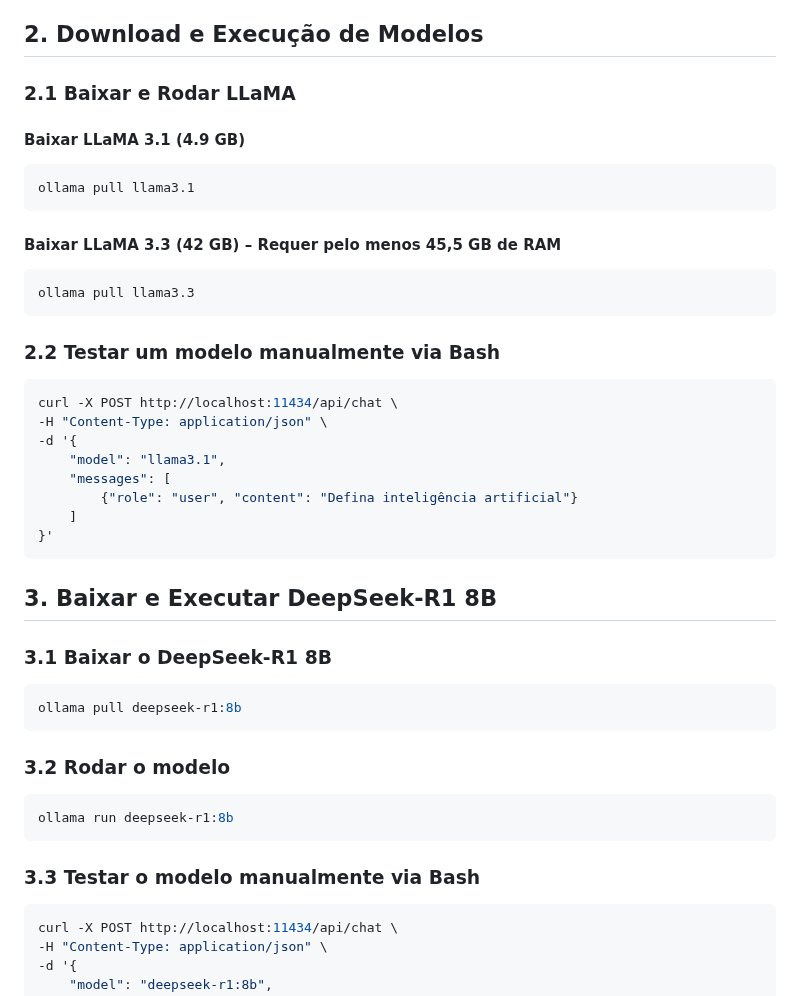
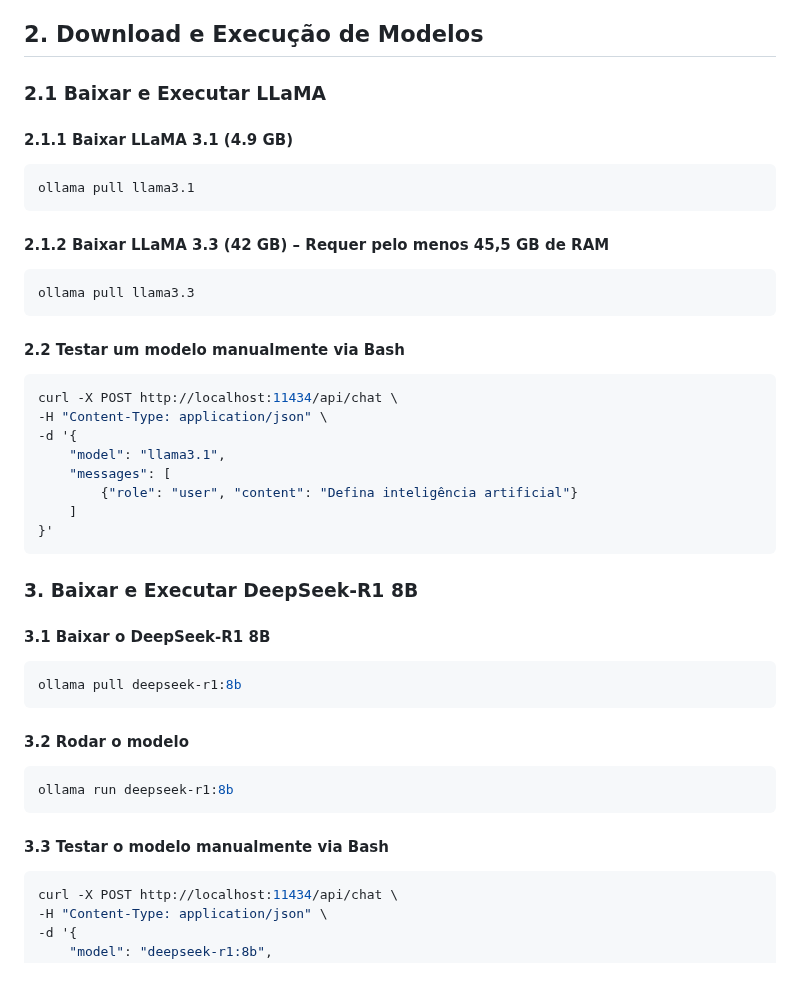
Before and after one commit to fellipeassuncao/tradutor_ia2, a Markdown page: README.md, the part around the change. Drawn GitHub-style.

Commit message:
Atualização README.md

````diff
--- a/README.md
+++ b/README.md
@@ -39,21 +39,21 @@ Se nenhum modelo estiver disponível, será necessário baixá-los.
 
 ## 2. Download e Execução de Modelos
 
-### 2.1 Baixar e Rodar LLaMA
+### 2.1 Baixar e Executar LLaMA
 
-#### Baixar LLaMA 3.1 (4.9 GB)
+#### 2.1.1 Baixar LLaMA 3.1 (4.9 GB)
 
 ```sh
 ollama pull llama3.1
 ```
 
-#### Baixar LLaMA 3.3 (42 GB) – Requer pelo menos 45,5 GB de RAM
+#### 2.1.2 Baixar LLaMA 3.3 (42 GB) – Requer pelo menos 45,5 GB de RAM
 
 ```sh
 ollama pull llama3.3
 ```
 
-### 2.2 Testar um modelo manualmente via Bash
+#### 2.2 Testar um modelo manualmente via Bash
 
 ```sh
 curl -X POST http://localhost:11434/api/chat \
@@ -66,21 +66,21 @@ curl -X POST http://localhost:11434/api/chat \
 }'
 ```
 
-## 3. Baixar e Executar DeepSeek-R1 8B
+### 3. Baixar e Executar DeepSeek-R1 8B
 
-### 3.1 Baixar o DeepSeek-R1 8B
+#### 3.1 Baixar o DeepSeek-R1 8B
 
 ```sh
 ollama pull deepseek-r1:8b
 ```
 
-### 3.2 Rodar o modelo
+#### 3.2 Rodar o modelo
 
 ```sh
 ollama run deepseek-r1:8b
 ```
 
-### 3.3 Testar o modelo manualmente via Bash
+#### 3.3 Testar o modelo manualmente via Bash
 
 ```sh
 curl -X POST http://localhost:11434/api/chat \
````
